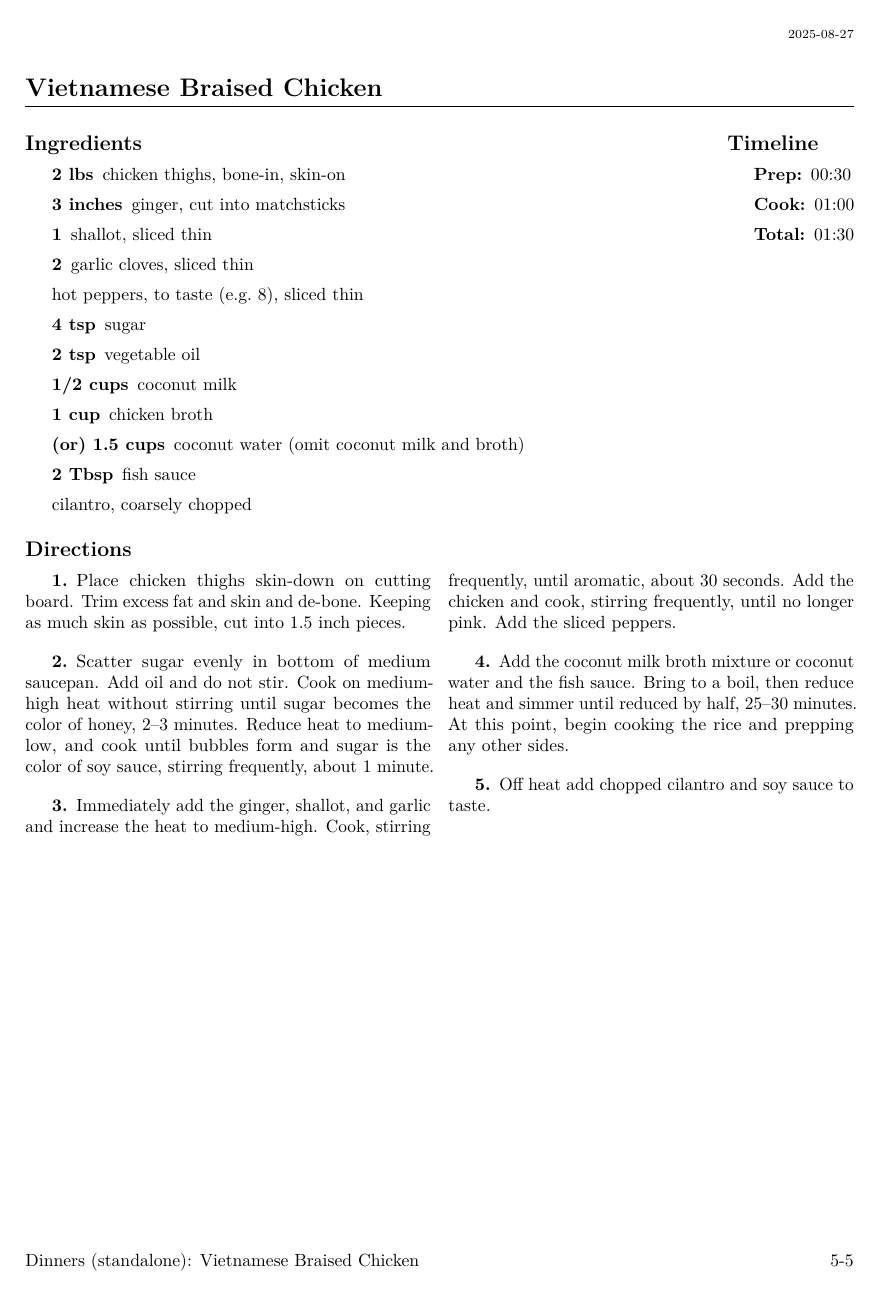
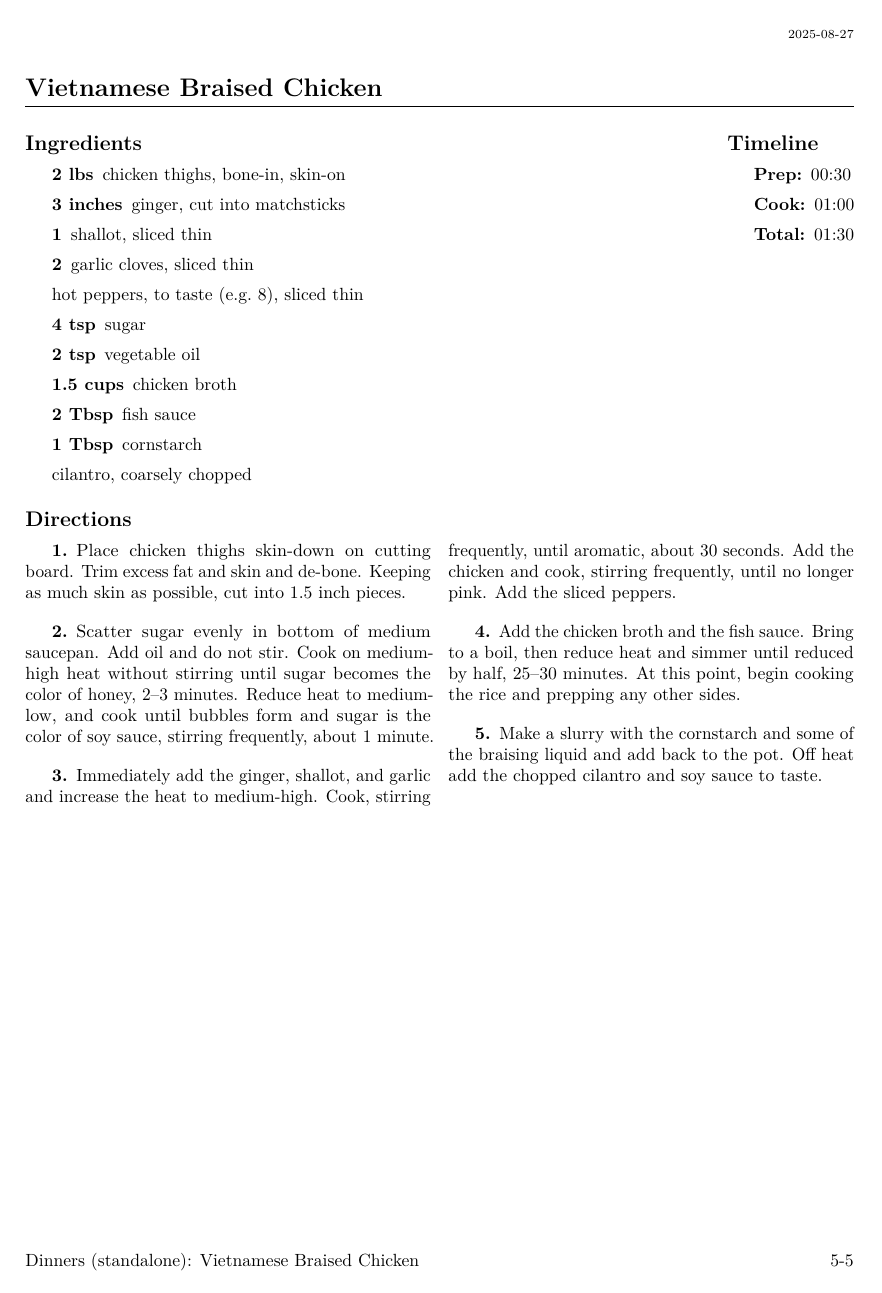
Before and after one commit to notmattmoore/recipes, a LaTeX thesis (recipes.tex): page 18 of 39. Compiled offline with pdfLaTeX.

Commit message:
update Vietnamese chicken braise

```diff
--- a/recipes.tex
+++ b/recipes.tex
@@ -697,10 +697,9 @@
     \itemNL hot peppers, to taste (e.g.\ 8), sliced thin
     \item[4 tsp] sugar
     \item[2 tsp] vegetable oil
-    \item[1/2 cups] coconut milk
-    \item[1 cup] chicken broth
-    \item[(or) 1.5 cups] coconut water (omit coconut milk and broth)
+    \item[1.5 cups] chicken broth
     \item[2 Tbsp] fish sauce
+    \item[1 Tbsp] cornstarch
     \itemNL cilantro, coarsely chopped
   \end{ingredients}
 
@@ -729,11 +728,13 @@
     Add the chicken and cook, stirring frequently, until no longer pink. Add the
     sliced peppers.
 
-  \item Add the coconut milk broth mixture or coconut water and the fish sauce.
-    Bring to a boil, then reduce heat and simmer until reduced by half, 25--30
-    minutes. At this point, begin cooking the rice and prepping any other sides.
-
-  \item Off heat add chopped cilantro and soy sauce to taste.
+  \item Add the chicken broth and the fish sauce. Bring to a boil, then reduce
+    heat and simmer until reduced by half, 25--30 minutes. At this point, begin
+    cooking the rice and prepping any other sides.
+
+  \item Make a slurry with the cornstarch and some of the braising liquid and
+    add back to the pot. Off heat add the chopped cilantro and soy sauce to
+    taste.
 \end{directions}
 %---------------------------------------------------------------------------}}}1
 \erecipe{Vodka Cream Sauce (for pasta)}{\ATKThirty[160]} % {{{1
```
